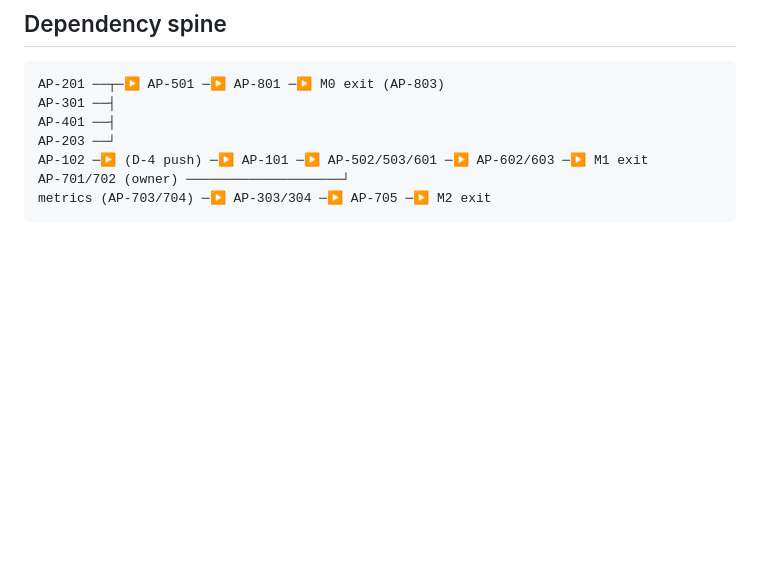
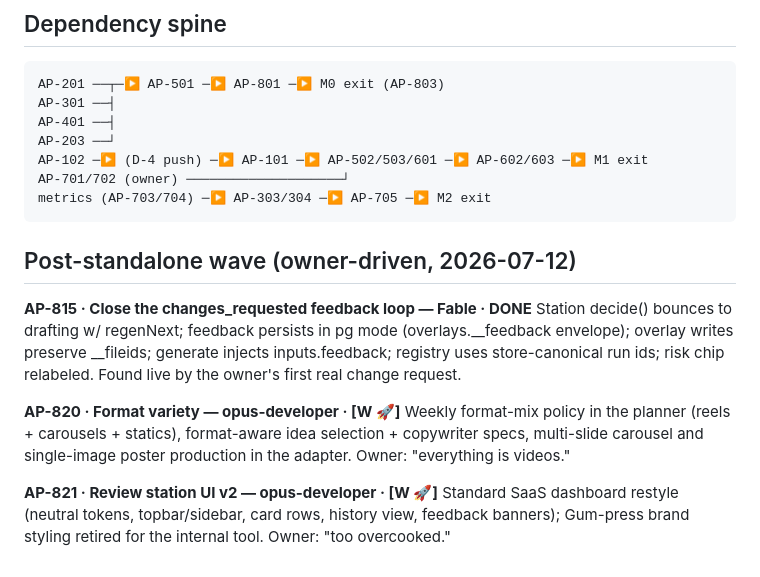
Before and after one commit to Redoni18/forevermore-autopilot, a Markdown page: docs/TICKETS.md, the part around the change. GitHub-like rendering; blank space fills up the shorter version.

Commit message:
docs: log AP-815 (done) + AP-820/821 (dispatched)
Co-Authored-By: Claude Opus 4.8 <noreply@anthropic.com>

````diff
--- a/docs/TICKETS.md
+++ b/docs/TICKETS.md
@@ -284,3 +284,21 @@ AP-102 ─▶ (D-4 push) ─▶ AP-101 ─▶ AP-502/503/601 ─▶ AP-602/603
 AP-701/702 (owner) ────────────────────┘
 metrics (AP-703/704) ─▶ AP-303/304 ─▶ AP-705 ─▶ M2 exit
 ```
+
+## Post-standalone wave (owner-driven, 2026-07-12)
+
+**AP-815 · Close the changes_requested feedback loop — Fable · DONE**
+Station decide() bounces to drafting w/ regenNext; feedback persists in pg
+mode (overlays.__feedback envelope); overlay writes preserve __fileids;
+generate injects inputs.feedback; registry uses store-canonical run ids;
+risk chip relabeled. Found live by the owner's first real change request.
+
+**AP-820 · Format variety — opus-developer · [W 🚀]**
+Weekly format-mix policy in the planner (reels + carousels + statics),
+format-aware idea selection + copywriter specs, multi-slide carousel and
+single-image poster production in the adapter. Owner: "everything is videos."
+
+**AP-821 · Review station UI v2 — opus-developer · [W 🚀]**
+Standard SaaS dashboard restyle (neutral tokens, topbar/sidebar, card rows,
+history view, feedback banners); Gum-press brand styling retired for the
+internal tool. Owner: "too overcooked."
````
